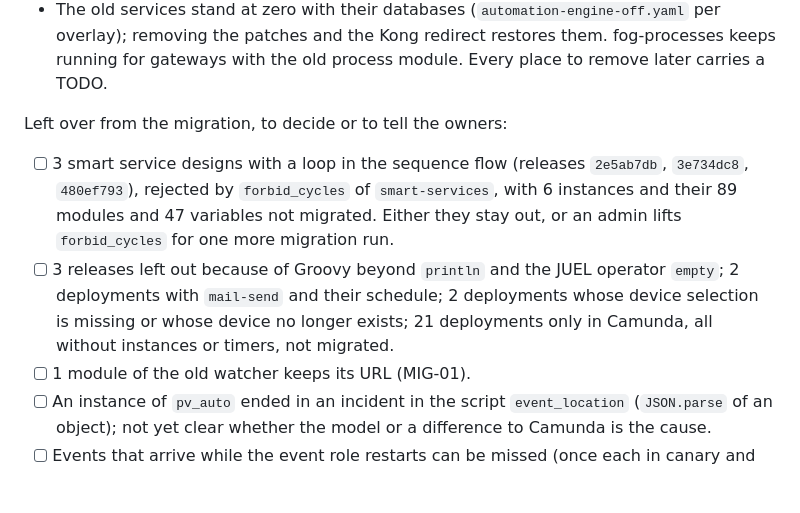
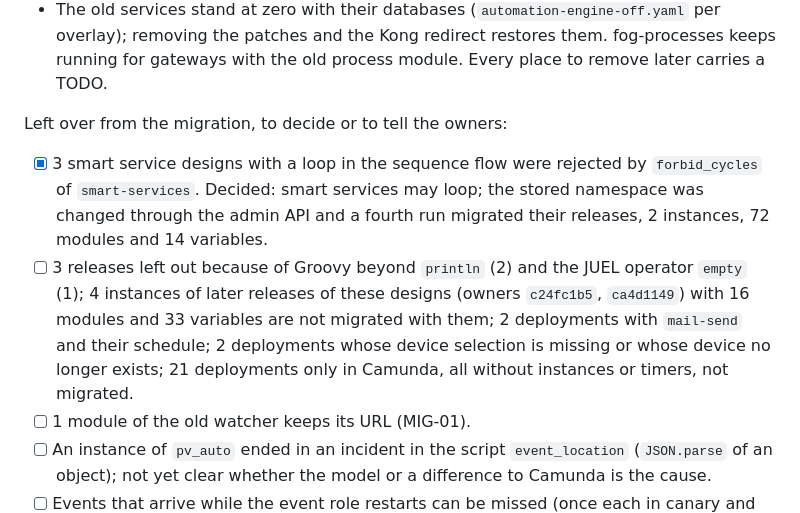
Before and after one commit to SENERGY-Platform/automation-engine, a Markdown page: OPEN-ITEMS.md, the part around the change. Rendered like a GitHub page; blank space fills up the shorter version.

Commit message:
docs(open-items): smart service designs with loops are migrated
Co-Authored-By: AI (Claude Opus 5.5) <noreply@anthropic.com>

```diff
--- a/OPEN-ITEMS.md
+++ b/OPEN-ITEMS.md
@@ -14,8 +14,8 @@ The engine runs on ses-prod-rke2 (`processes/automation-engine` in rancher-2-def
 
 Left over from the migration, to decide or to tell the owners:
 
-- [ ] 3 smart service designs with a loop in the sequence flow (releases `2e5ab7db`, `3e734dc8`, `480ef793`), rejected by `forbid_cycles` of `smart-services`, with 6 instances and their 89 modules and 47 variables not migrated. Either they stay out, or an admin lifts `forbid_cycles` for one more migration run.
-- [ ] 3 releases left out because of Groovy beyond `println` and the JUEL operator `empty`; 2 deployments with `mail-send` and their schedule; 2 deployments whose device selection is missing or whose device no longer exists; 21 deployments only in Camunda, all without instances or timers, not migrated.
+- [x] 3 smart service designs with a loop in the sequence flow were rejected by `forbid_cycles` of `smart-services`. Decided: smart services may loop; the stored namespace was changed through the admin API and a fourth run migrated their releases, 2 instances, 72 modules and 14 variables.
+- [ ] 3 releases left out because of Groovy beyond `println` (2) and the JUEL operator `empty` (1); 4 instances of later releases of these designs (owners `c24fc1b5`, `ca4d1149`) with 16 modules and 33 variables are not migrated with them; 2 deployments with `mail-send` and their schedule; 2 deployments whose device selection is missing or whose device no longer exists; 21 deployments only in Camunda, all without instances or timers, not migrated.
 - [ ] 1 module of the old watcher keeps its URL (MIG-01).
 - [ ] An instance of `pv_auto` ended in an incident in the script `event_location` (`JSON.parse` of an object); not yet clear whether the model or a difference to Camunda is the cause.
 - [ ] Events that arrive while the event role restarts can be missed (once each in canary and snowflake-canary during rollouts).
```
